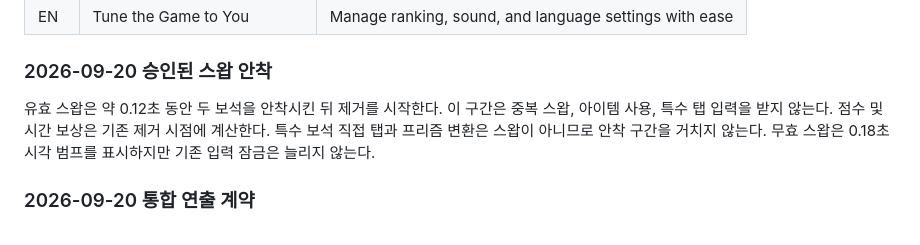
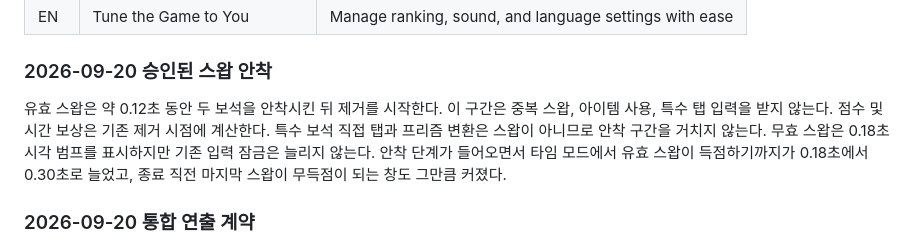
Before and after one commit to cheng80/jewelmatch, a Markdown page: docs/01_PRODUCT_SPEC.md, the part around the change. GitHub-like rendering.

Commit message:
문서: 스왑 안착으로 커진 타임 모드 마지막 스왑 무득점 창을 기록
Co-Authored-By: Claude Opus 5 (1M context) <noreply@anthropic.com>

```diff
--- a/docs/01_PRODUCT_SPEC.md
+++ b/docs/01_PRODUCT_SPEC.md
@@ -2126,7 +2126,7 @@ Stone Match 스토어 등록용 스크린샷 카피 초안이다. 실제 이미
 
 
 ### 2026-09-20 승인된 스왑 안착
-유효 스왑은 약 0.12초 동안 두 보석을 안착시킨 뒤 제거를 시작한다. 이 구간은 중복 스왑, 아이템 사용, 특수 탭 입력을 받지 않는다. 점수 및 시간 보상은 기존 제거 시점에 계산한다. 특수 보석 직접 탭과 프리즘 변환은 스왑이 아니므로 안착 구간을 거치지 않는다. 무효 스왑은 0.18초 시각 범프를 표시하지만 기존 입력 잠금은 늘리지 않는다.
+유효 스왑은 약 0.12초 동안 두 보석을 안착시킨 뒤 제거를 시작한다. 이 구간은 중복 스왑, 아이템 사용, 특수 탭 입력을 받지 않는다. 점수 및 시간 보상은 기존 제거 시점에 계산한다. 특수 보석 직접 탭과 프리즘 변환은 스왑이 아니므로 안착 구간을 거치지 않는다. 무효 스왑은 0.18초 시각 범프를 표시하지만 기존 입력 잠금은 늘리지 않는다. 안착 단계가 들어오면서 타임 모드에서 유효 스왑이 득점하기까지가 0.18초에서 0.30초로 늘었고, 종료 직전 마지막 스왑이 무득점이 되는 창도 그만큼 커졌다.
 
 ### 2026-09-20 통합 연출 계약
 - 원래 매치 그룹 크기와 교차 여부에 따라 보드 피드백을 구분한다. 4매치는 대각 파편, 5매치는 오색 5방향, 6개 이상은 강한 방사, T/L은 십자 연출을 사용한다. 특수 보석 탄생과 실제 발동은 기존 보석 규칙과 연쇄 규칙을 유지하면서 종류별 피드백을 보여 준다.
```
